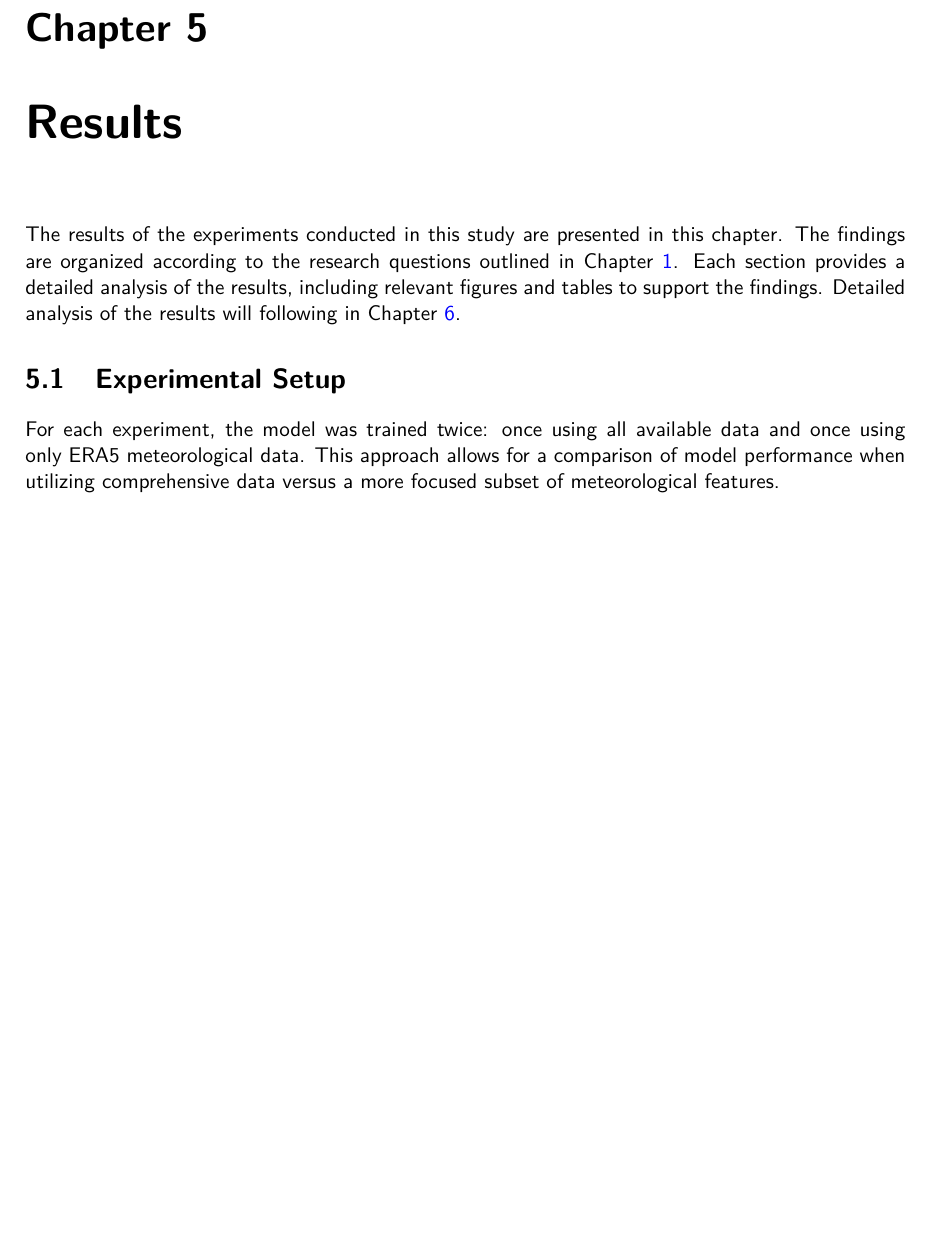
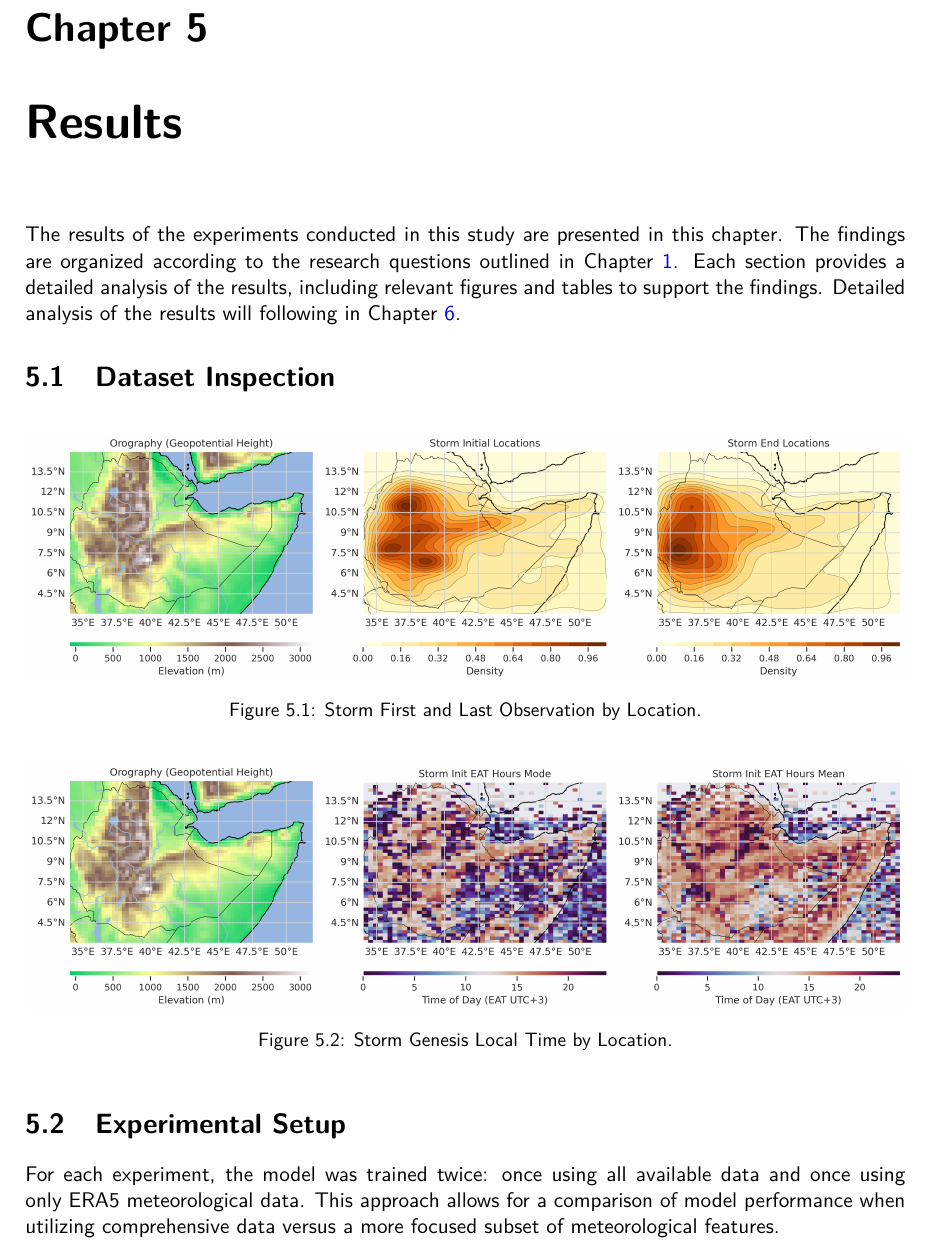
Before and after one commit to seangtkelley/uor-msc-dissertation-xai-african-storms, a LaTeX thesis (report/thesis.tex, which reads report/chapters/results.tex): part of page 20 of 30, cut so that both start at the same text, the shorter picture padded with empty space. Compiled offline with pdfLaTeX.

Commit message:
add section for inspecting data manually

```diff
--- a/report/chapters/results.tex
+++ b/report/chapters/results.tex
@@ -2,6 +2,22 @@
 \label{ch:results}
 
 The results of the experiments conducted in this study are presented in this chapter. The findings are organized according to the research questions outlined in Chapter \ref{ch:intro}. Each section provides a detailed analysis of the results, including relevant figures and tables to support the findings. Detailed analysis of the results will following in Chapter \ref{ch:discuss}.
+
+\section{Dataset Inspection}
+
+\begin{figure}[h]
+    \centering
+    \includegraphics[width=\textwidth]{../figures/generated/orography_storm_init_end_kde.png}
+    \caption{Storm First and Last Observation by Location.}
+    \label{fig:orography_storm_init_end_kde}
+\end{figure}
+
+\begin{figure}[h]
+    \centering
+    \includegraphics[width=\textwidth]{../figures/generated/orography_storm_init_eat_hours_mode_mean.png}
+    \caption{Storm Genesis Local Time by Location.}
+    \label{fig:orography_storm_init_eat_hours_mode_mean}
+\end{figure}
 
 \section{Experimental Setup}
 
```
